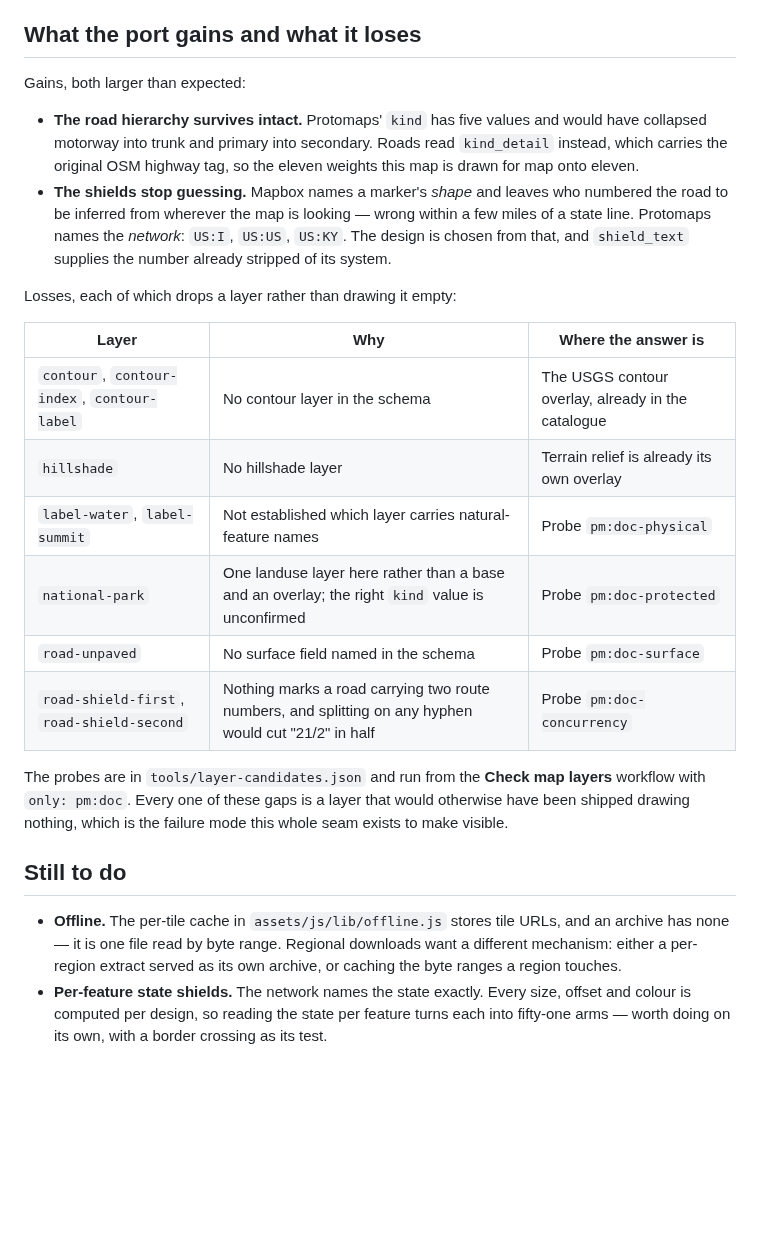
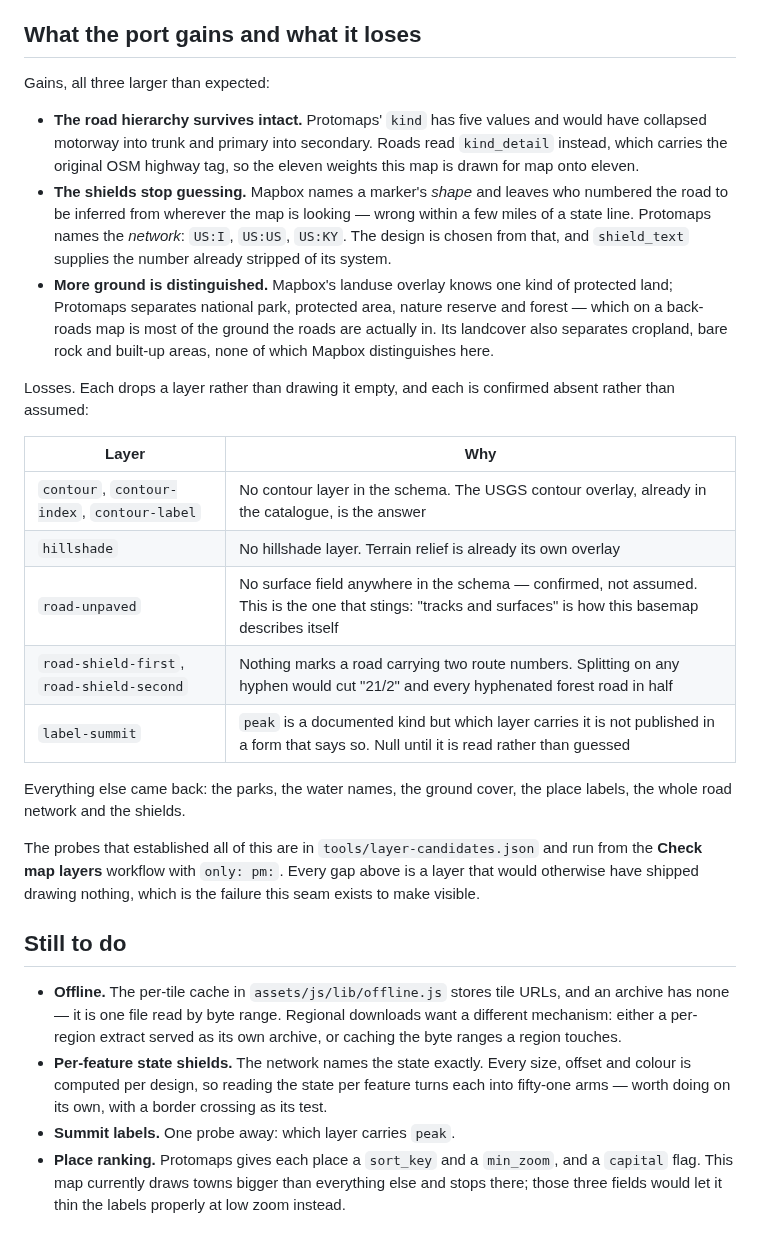
Before and after one commit to shermancahal/Halfstop, a Markdown page: docs/protomaps.md, the part around the change. Drawn GitHub-style; blank space fills up the shorter version.

Commit message:
Say what the port actually loses now that most of it came back
The table listed six gaps with probes pending against most of them. Five of the
six are closed: the parks, the water names, the ground cover, the place labels
and the road vocabulary. What is left is contours, hillshade, the unpaved
marking, the concurrency split and summit labels - each confirmed absent rather
than assumed, and each dropping its layer rather than drawing it empty.

```diff
--- a/docs/protomaps.md
+++ b/docs/protomaps.md
@@ -120,7 +120,7 @@ the file has, a note if the file has more than the style uses.
 
 ## What the port gains and what it loses
 
-Gains, both larger than expected:
+Gains, all three larger than expected:
 
 - **The road hierarchy survives intact.** Protomaps' `kind` has five values and
   would have collapsed motorway into trunk and primary into secondary. Roads
@@ -131,22 +131,30 @@ Gains, both larger than expected:
   within a few miles of a state line. Protomaps names the *network*: `US:I`,
   `US:US`, `US:KY`. The design is chosen from that, and `shield_text` supplies
   the number already stripped of its system.
+- **More ground is distinguished.** Mapbox's landuse overlay knows one kind of
+  protected land; Protomaps separates national park, protected area, nature
+  reserve and forest — which on a back-roads map is most of the ground the
+  roads are actually in. Its landcover also separates cropland, bare rock and
+  built-up areas, none of which Mapbox distinguishes here.
 
-Losses, each of which drops a layer rather than drawing it empty:
+Losses. Each drops a layer rather than drawing it empty, and each is confirmed
+absent rather than assumed:
 
-| Layer | Why | Where the answer is |
-| --- | --- | --- |
-| `contour`, `contour-index`, `contour-label` | No contour layer in the schema | The USGS contour overlay, already in the catalogue |
-| `hillshade` | No hillshade layer | Terrain relief is already its own overlay |
-| `label-water`, `label-summit` | Not established which layer carries natural-feature names | Probe `pm:doc-physical` |
-| `national-park` | One landuse layer here rather than a base and an overlay; the right `kind` value is unconfirmed | Probe `pm:doc-protected` |
-| `road-unpaved` | No surface field named in the schema | Probe `pm:doc-surface` |
-| `road-shield-first`, `road-shield-second` | Nothing marks a road carrying two route numbers, and splitting on any hyphen would cut "21/2" in half | Probe `pm:doc-concurrency` |
+| Layer | Why |
+| --- | --- |
+| `contour`, `contour-index`, `contour-label` | No contour layer in the schema. The USGS contour overlay, already in the catalogue, is the answer |
+| `hillshade` | No hillshade layer. Terrain relief is already its own overlay |
+| `road-unpaved` | No surface field anywhere in the schema — confirmed, not assumed. This is the one that stings: "tracks and surfaces" is how this basemap describes itself |
+| `road-shield-first`, `road-shield-second` | Nothing marks a road carrying two route numbers. Splitting on any hyphen would cut "21/2" and every hyphenated forest road in half |
+| `label-summit` | `peak` is a documented kind but which layer carries it is not published in a form that says so. Null until it is read rather than guessed |
 
-The probes are in `tools/layer-candidates.json` and run from the **Check map
-layers** workflow with `only: pm:doc`. Every one of these gaps is a layer that
-would otherwise have been shipped drawing nothing, which is the failure mode
-this whole seam exists to make visible.
+Everything else came back: the parks, the water names, the ground cover, the
+place labels, the whole road network and the shields.
+
+The probes that established all of this are in `tools/layer-candidates.json`
+and run from the **Check map layers** workflow with `only: pm:`. Every gap
+above is a layer that would otherwise have shipped drawing nothing, which is
+the failure this seam exists to make visible.
 
 ## Still to do
 
@@ -158,3 +166,8 @@ this whole seam exists to make visible.
   size, offset and colour is computed per design, so reading the state per
   feature turns each into fifty-one arms — worth doing on its own, with a
   border crossing as its test.
+- **Summit labels.** One probe away: which layer carries `peak`.
+- **Place ranking.** Protomaps gives each place a `sort_key` and a `min_zoom`,
+  and a `capital` flag. This map currently draws towns bigger than everything
+  else and stops there; those three fields would let it thin the labels
+  properly at low zoom instead.
```
